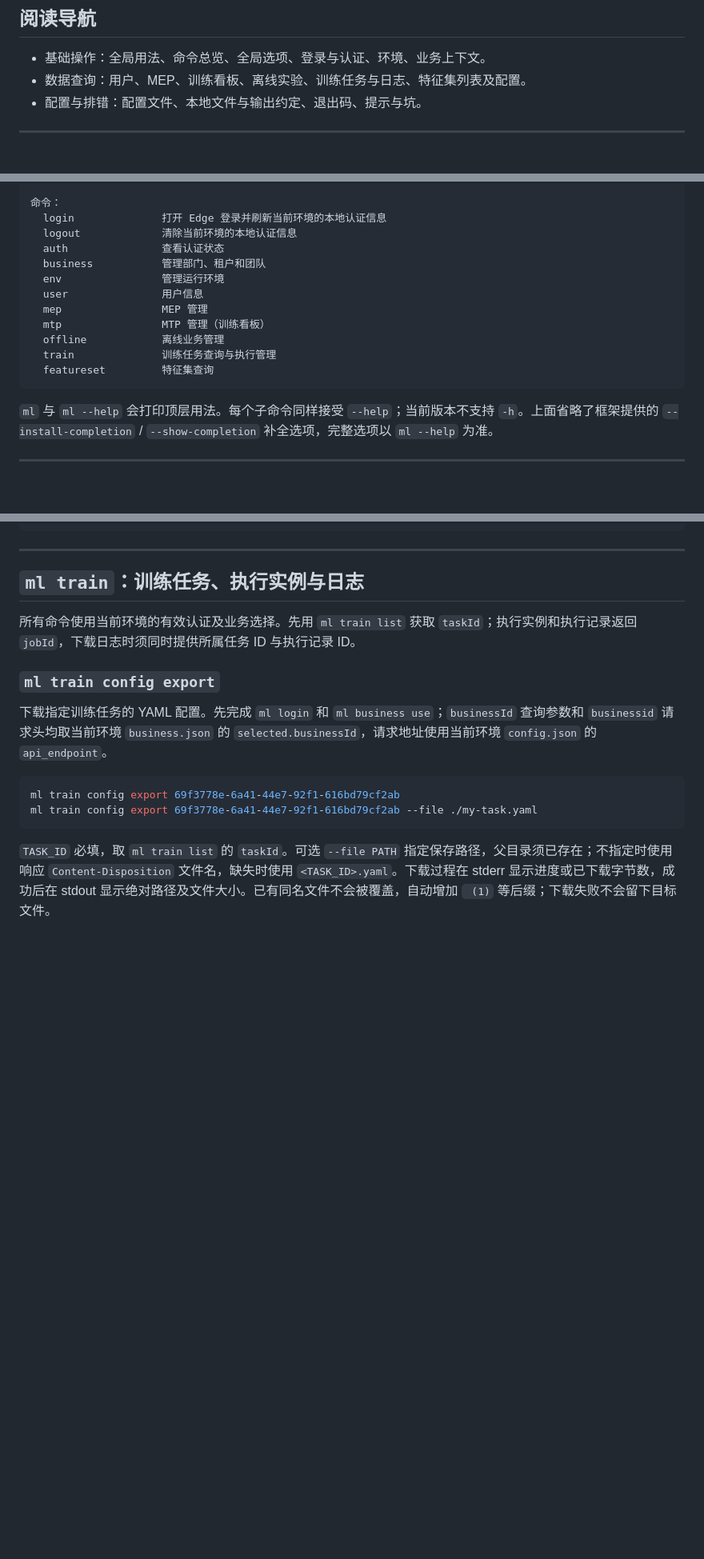
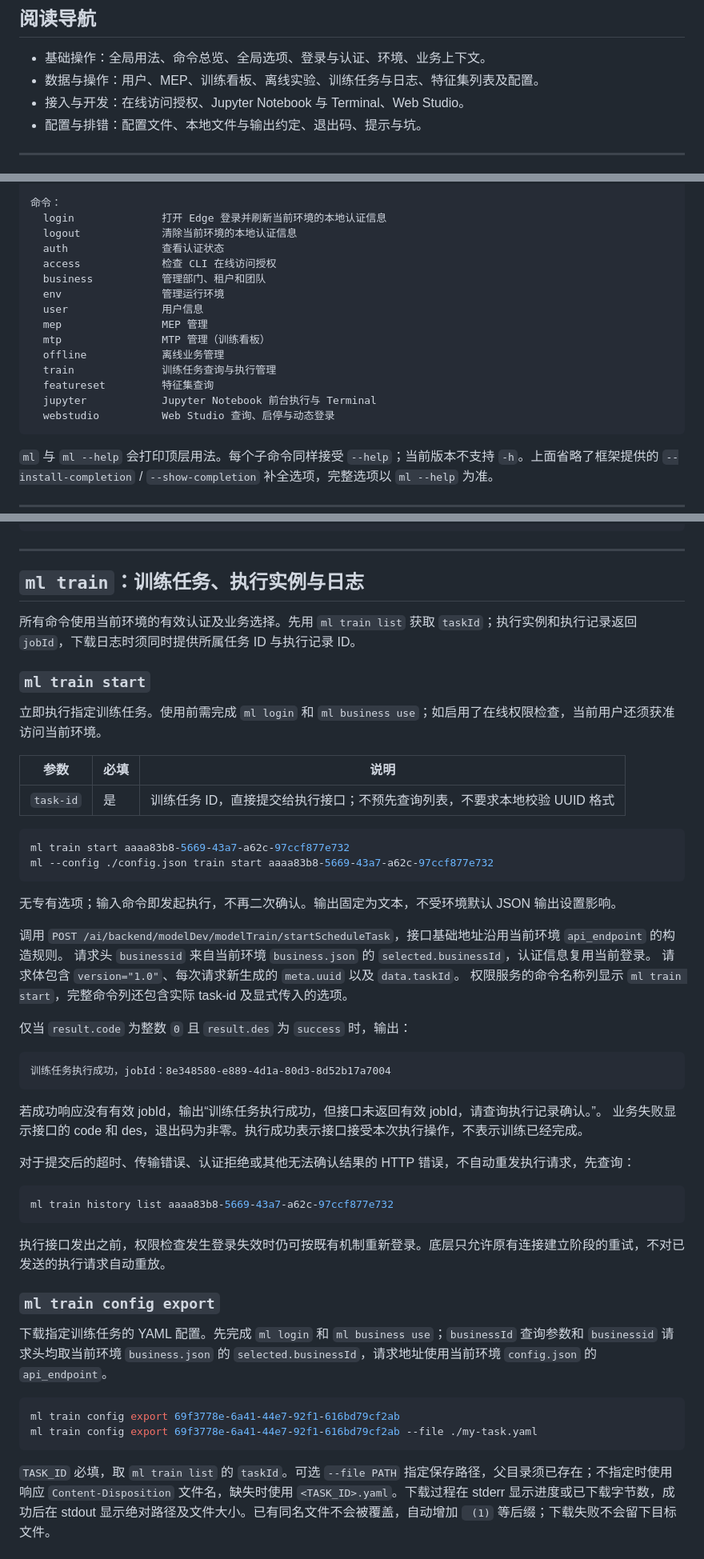
Before and after one commit to mossexplore/platform-cli, a Markdown page: docs/CLI参考使用指南.md, 3 parts joined by grey strips. Shown at 80% size. GitHub-like rendering; blank space fills up the shorter version.

````diff
--- a/docs/CLI参考使用指南.md
+++ b/docs/CLI参考使用指南.md
@@ -35,7 +35,8 @@ ml train list
 ## 阅读导航
 
 - 基础操作：全局用法、命令总览、全局选项、登录与认证、环境、业务上下文。
-- 数据查询：用户、MEP、训练看板、离线实验、训练任务与日志、特征集列表及配置。
+- 数据与操作：用户、MEP、训练看板、离线实验、训练任务与日志、特征集列表及配置。
+- 接入与开发：在线访问授权、Jupyter Notebook 与 Terminal、Web Studio。
 - 配置与排错：配置文件、本地文件与输出约定、退出码、提示与坑。
 
 ---
@@ -56,6 +57,7 @@ ml - WiseRec平台命令行客户端
   login              打开 Edge 登录并刷新当前环境的本地认证信息
   logout             清除当前环境的本地认证信息
   auth               查看认证状态
+  access             检查 CLI 在线访问授权
   business           管理部门、租户和团队
   env                管理运行环境
   user               用户信息
@@ -64,6 +66,8 @@ ml - WiseRec平台命令行客户端
   offline            离线业务管理
   train              训练任务查询与执行管理
   featureset         特征集查询
+  jupyter            Jupyter Notebook 前台执行与 Terminal
+  webstudio          Web Studio 查询、启停与动态登录
 ```
 
 `ml` 与 `ml --help` 会打印顶层用法。每个子命令同样接受 `--help`；当前版本不支持 `-h`。上面省略了框架提供的 `--install-completion` / `--show-completion` 补全选项，完整选项以 `ml --help` 为准。
@@ -567,6 +582,43 @@ ml offline experiment clone abc123 --name "训练-副本" --dry-run
 
 所有命令使用当前环境的有效认证及业务选择。先用 `ml train list` 获取 `taskId`；执行实例和执行记录返回 `jobId`，下载日志时须同时提供所属任务 ID 与执行记录 ID。
 
+### `ml train start`
+
+立即执行指定训练任务。使用前需完成 `ml login` 和 `ml business use`；如启用了在线权限检查，当前用户还须获准访问当前环境。
+
+| 参数 | 必填 | 说明 |
+|---|---|---|
+| `task-id` | 是 | 训练任务 ID，直接提交给执行接口；不预先查询列表，不要求本地校验 UUID 格式 |
+
+```bash
+ml train start aaaa83b8-5669-43a7-a62c-97ccf877e732
+ml --config ./config.json train start aaaa83b8-5669-43a7-a62c-97ccf877e732
+```
+
+无专有选项；输入命令即发起执行，不再二次确认。输出固定为文本，不受环境默认 JSON 输出设置影响。
+
+调用 `POST /ai/backend/modelDev/modelTrain/startScheduleTask`，接口基础地址沿用当前环境 `api_endpoint` 的构造规则。
+请求头 `businessid` 来自当前环境 `business.json` 的 `selected.businessId`，认证信息复用当前登录。
+请求体包含 `version="1.0"`、每次请求新生成的 `meta.uuid` 以及 `data.taskId`。
+权限服务的命令名称列显示 `ml train start`，完整命令列还包含实际 task-id 及显式传入的选项。
+
+仅当 `result.code` 为整数 `0` 且 `result.des` 为 `success` 时，输出：
+
+```text
+训练任务执行成功，jobId：8e348580-e889-4d1a-80d3-8d52b17a7004
+```
+
+若成功响应没有有效 jobId，输出“训练任务执行成功，但接口未返回有效 jobId，请查询执行记录确认。”。
+业务失败显示接口的 code 和 des，退出码为非零。执行成功表示接口接受本次执行操作，不表示训练已经完成。
+
+对于提交后的超时、传输错误、认证拒绝或其他无法确认结果的 HTTP 错误，不自动重发执行请求，先查询：
+
+```bash
+ml train history list aaaa83b8-5669-43a7-a62c-97ccf877e732
+```
+
+执行接口发出之前，权限检查发生登录失效时仍可按既有机制重新登录。底层只允许原有连接建立阶段的重试，不对已发送的执行请求自动重放。
+
 ### `ml train config export`
 
 下载指定训练任务的 YAML 配置。先完成 `ml login` 和 `ml business use`；`businessId` 查询参数和 `businessid` 请求头均取当前环境 `business.json` 的 `selected.businessId`，请求地址使用当前环境 `config.json` 的 `api_endpoint`。
````
Also changed, not shown: other parts of docs/CLI参考使用指南.md (+28 -53 lines).
